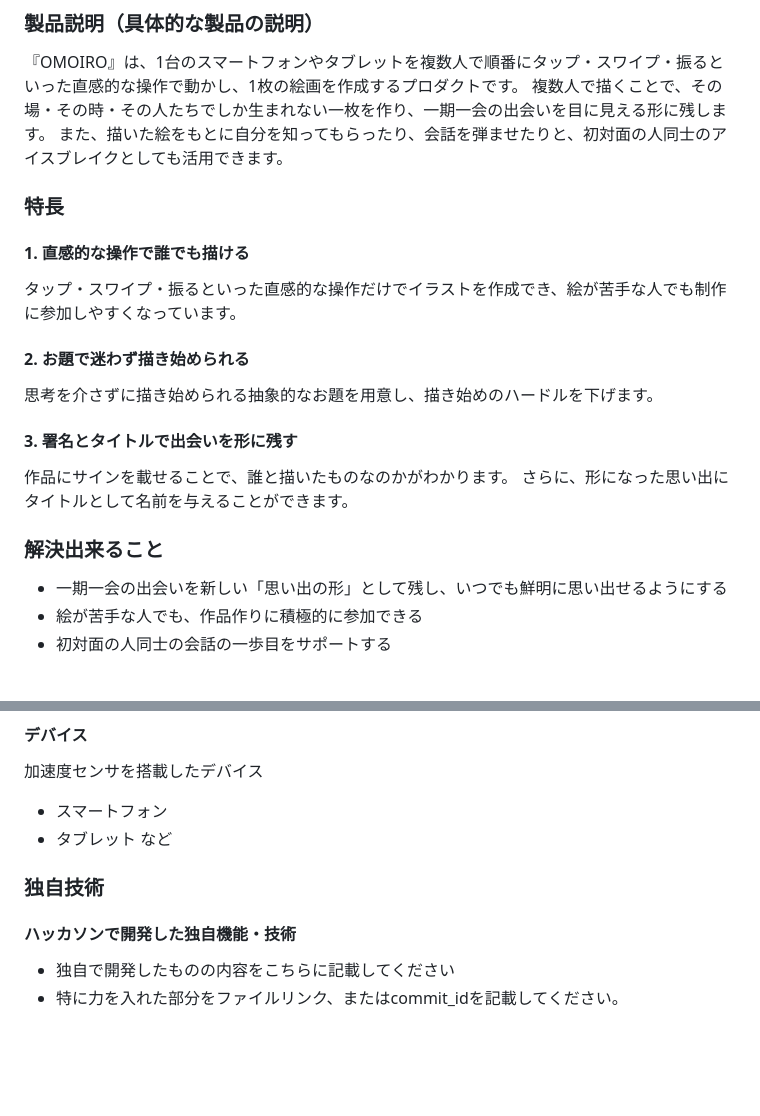
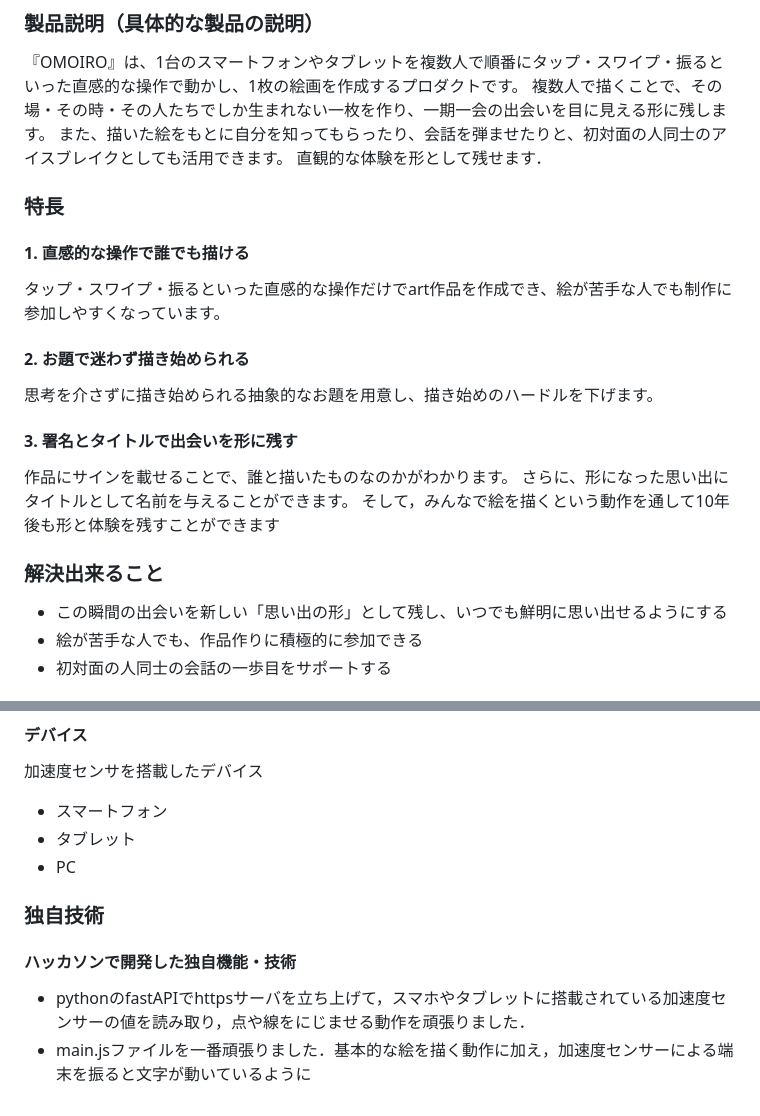
Before and after one commit to jphacks/ng_2626, a Markdown page: README.md, 2 parts joined by grey strips. Rendered like a GitHub page; blank space fills up the shorter version.

```diff
--- a/README.md
+++ b/README.md
@@ -14,10 +14,11 @@
 『OMOIRO』は、1台のスマートフォンやタブレットを複数人で順番にタップ・スワイプ・振るといった直感的な操作で動かし、1枚の絵画を作成するプロダクトです。
 複数人で描くことで、その場・その時・その人たちでしか生まれない一枚を作り、一期一会の出会いを目に見える形に残します。
 また、描いた絵をもとに自分を知ってもらったり、会話を弾ませたりと、初対面の人同士のアイスブレイクとしても活用できます。
+直観的な体験を形として残せます．
 
 ### 特長
 #### 1. 直感的な操作で誰でも描ける
-タップ・スワイプ・振るといった直感的な操作だけでイラストを作成でき、絵が苦手な人でも制作に参加しやすくなっています。
+タップ・スワイプ・振るといった直感的な操作だけでart作品を作成でき、絵が苦手な人でも制作に参加しやすくなっています。
 
 #### 2. お題で迷わず描き始められる
 思考を介さずに描き始められる抽象的なお題を用意し、描き始めのハードルを下げます。
@@ -25,9 +26,10 @@
 #### 3. 署名とタイトルで出会いを形に残す
 作品にサインを載せることで、誰と描いたものなのかがわかります。
 さらに、形になった思い出にタイトルとして名前を与えることができます。
+そして，みんなで絵を描くという動作を通して10年後も形と体験を残すことができます
 
 ### 解決出来ること
-* 一期一会の出会いを新しい「思い出の形」として残し、いつでも鮮明に思い出せるようにする
+* この瞬間の出会いを新しい「思い出の形」として残し、いつでも鮮明に思い出せるようにする
 * 絵が苦手な人でも、作品作りに積極的に参加できる
 * 初対面の人同士の会話の一歩目をサポートする
 
@@ -68,9 +70,10 @@
 加速度センサを搭載したデバイス
 * スマートフォン
 * タブレット
-など
+* PC
+
 
 ### 独自技術
 #### ハッカソンで開発した独自機能・技術
-* 独自で開発したものの内容をこちらに記載してください
-* 特に力を入れた部分をファイルリンク、またはcommit_idを記載してください。
+* pythonのfastAPIでhttpsサーバを立ち上げて，スマホやタブレットに搭載されている加速度センサーの値を読み取り，点や線をにじませる動作を頑張りました．
+* main.jsファイルを一番頑張りました．基本的な絵を描く動作に加え，加速度センサーによる端末を振ると文字が動いているように
```
